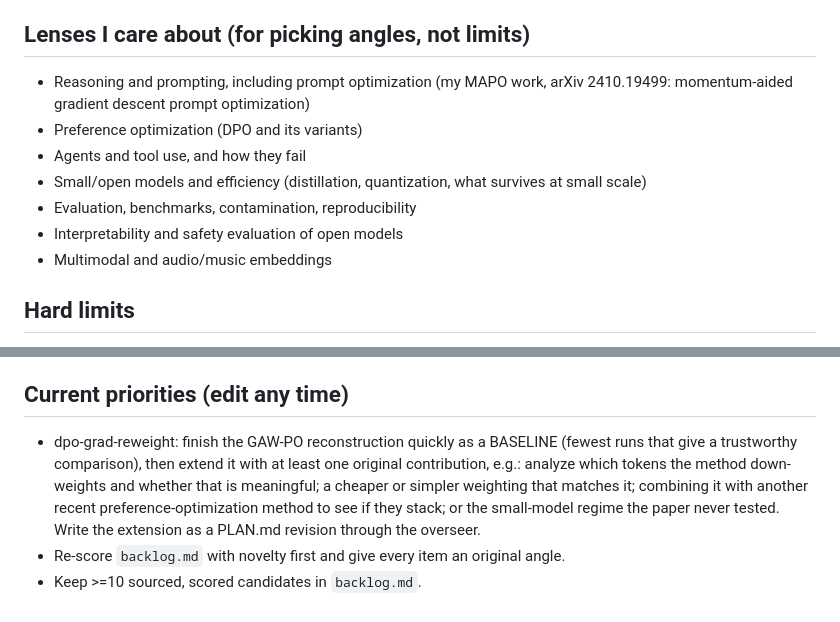
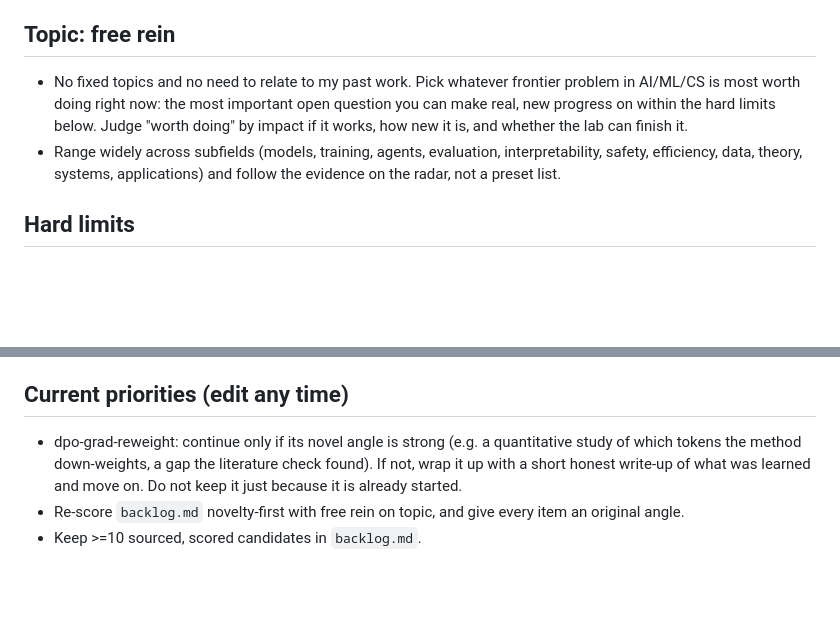
Before and after one commit to pranavnandyalam/agent-lab-results, a Markdown page: north-star.md, 2 parts joined by grey strips. GitHub-like rendering; blank space fills up the shorter version.

Commit message:
[meta] north star: free rein on topic; no tie to the owner's past work

```diff
--- a/north-star.md
+++ b/north-star.md
@@ -35,15 +35,12 @@ Discovery is half the job: the lab should always be actively scouting for the ne
 - When something big drops, re-rank and start a new project on it (new folder `projects/<slug>/` with its
   own PLAN.md), within the 2-active-project limit and with overseer approval.
 
-## Lenses I care about (for picking angles, not limits)
-- Reasoning and prompting, including prompt optimization (my MAPO work, arXiv 2410.19499: momentum-aided
-  gradient descent prompt optimization)
-- Preference optimization (DPO and its variants)
-- Agents and tool use, and how they fail
-- Small/open models and efficiency (distillation, quantization, what survives at small scale)
-- Evaluation, benchmarks, contamination, reproducibility
-- Interpretability and safety evaluation of open models
-- Multimodal and audio/music embeddings
+## Topic: free rein
+- No fixed topics and no need to relate to my past work. Pick whatever frontier problem in AI/ML/CS is most
+  worth doing right now: the most important open question you can make real, new progress on within the hard
+  limits below. Judge "worth doing" by impact if it works, how new it is, and whether the lab can finish it.
+- Range widely across subfields (models, training, agents, evaluation, interpretability, safety, efficiency,
+  data, theory, systems, applications) and follow the evidence on the radar, not a preset list.
 
 ## Hard limits
 - CPU only (9 vCPU, 24 GB RAM, no GPU): find the small-scale angle of big ideas; skip what truly needs a
@@ -58,10 +55,8 @@ method, results table (>=3 seeds, mean ± spread), fair baselines, limitations,
 AI-authorship note. Runs end-to-end on CPU in hours.
 
 ## Current priorities (edit any time)
-- dpo-grad-reweight: finish the GAW-PO reconstruction quickly as a BASELINE (fewest runs that give a
-  trustworthy comparison), then extend it with at least one original contribution, e.g.: analyze which
-  tokens the method down-weights and whether that is meaningful; a cheaper or simpler weighting that matches
-  it; combining it with another recent preference-optimization method to see if they stack; or the
-  small-model regime the paper never tested. Write the extension as a PLAN.md revision through the overseer.
-- Re-score `backlog.md` with novelty first and give every item an original angle.
+- dpo-grad-reweight: continue only if its novel angle is strong (e.g. a quantitative study of which tokens the
+  method down-weights, a gap the literature check found). If not, wrap it up with a short honest write-up of
+  what was learned and move on. Do not keep it just because it is already started.
+- Re-score `backlog.md` novelty-first with free rein on topic, and give every item an original angle.
 - Keep >=10 sourced, scored candidates in `backlog.md`.
```
